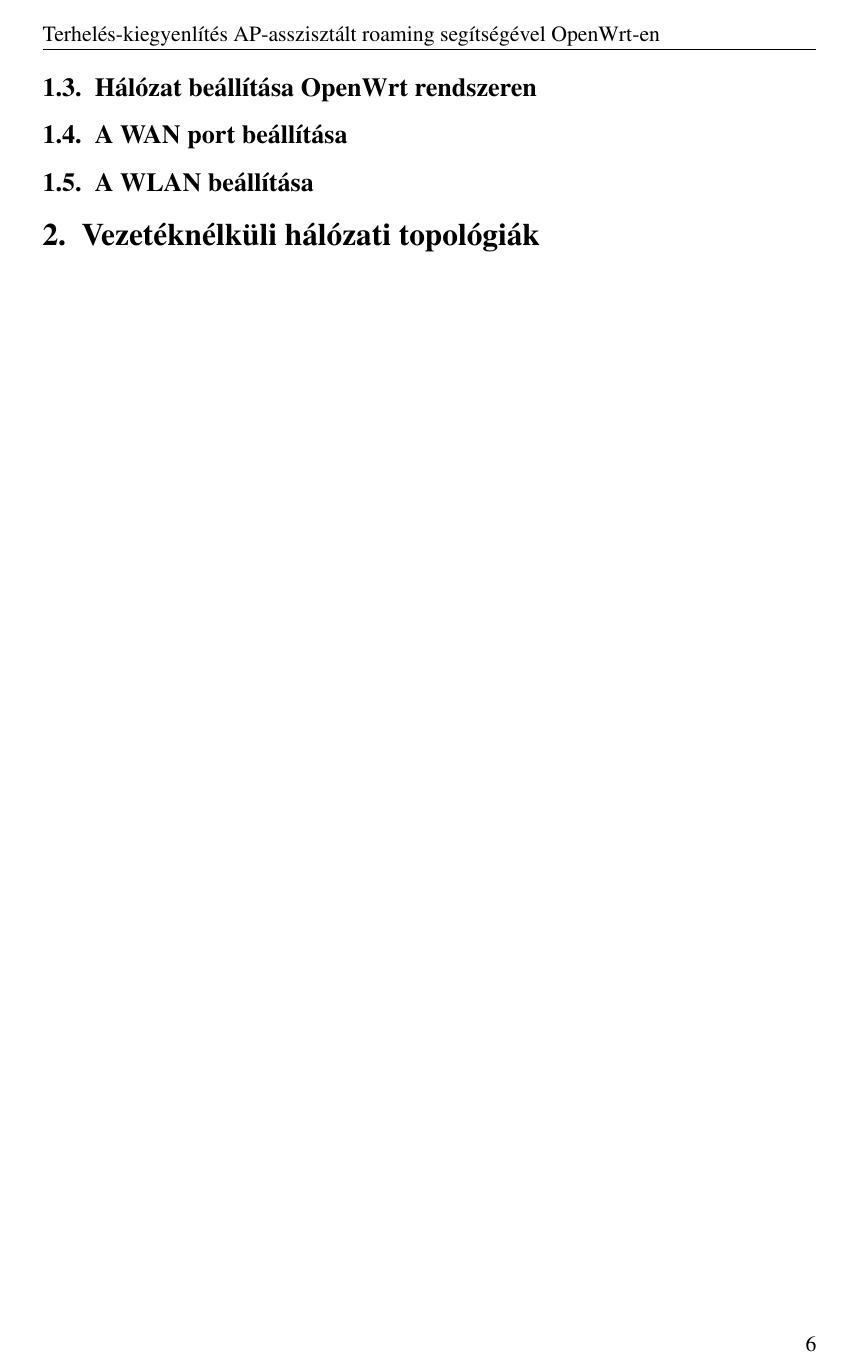
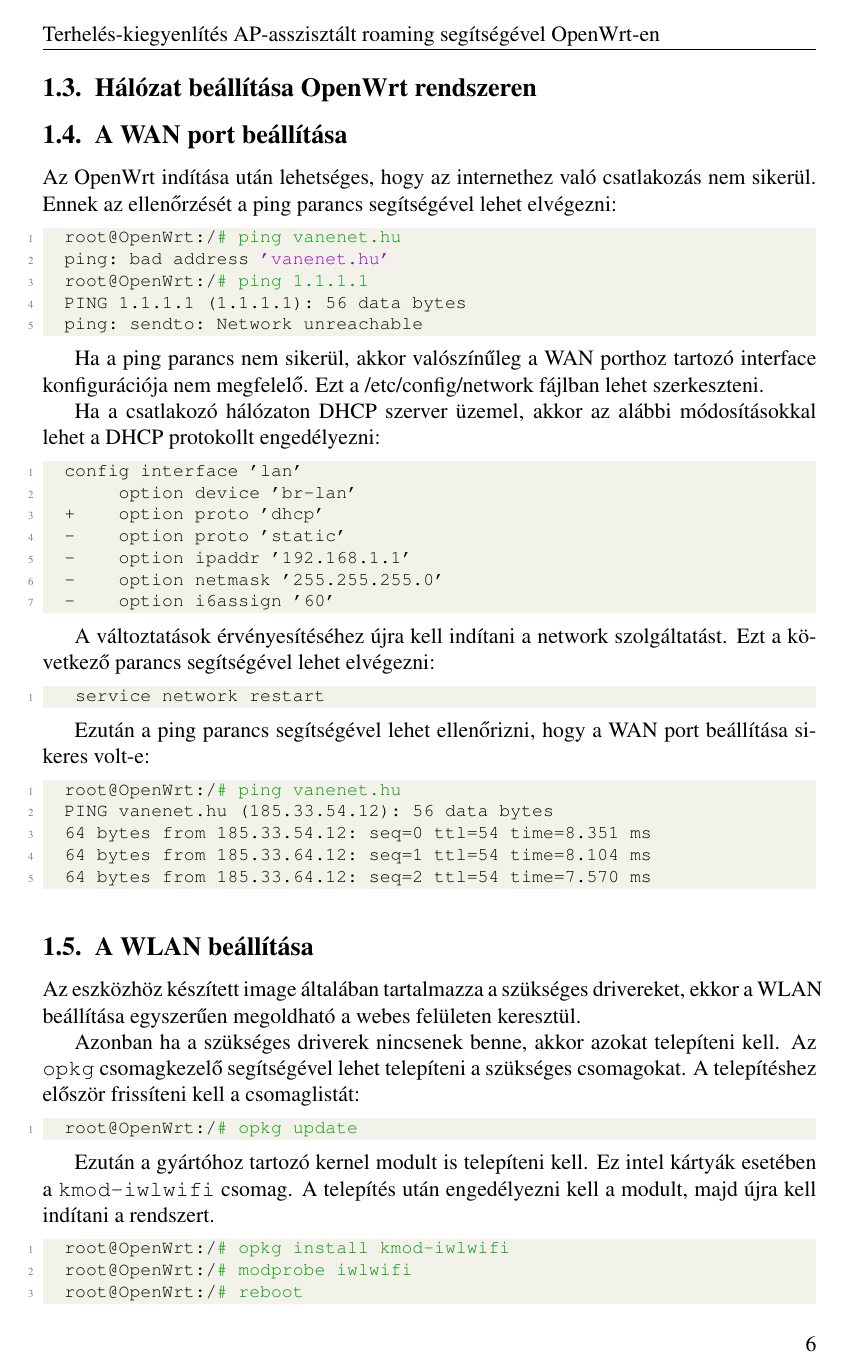
Before and after one commit to tomitheninja/OpenWrt-WiFi-Load-Balancer, a LaTeX thesis (thesis/thesis.tex): page 6 of 8 before the commit and page 6 of 9 after it. Compiled offline with pdfLaTeX.

Commit message:
Update thesis.tex

```diff
--- a/thesis/thesis.tex
+++ b/thesis/thesis.tex
@@ -224,13 +226,72 @@ Ez a parancs letiltja a WSL indítását, így az Oracle VirtualBox is futtathat
 Ámbár az Oracle Virtualbox nem támogatja a .img kiterjesztésű képeket, de tartalmazza a VBoxManage nevű programot, amely segítségével az img kép átkonvertálható .vdi kiterjesztésű virtuális lemezzé.
 
 \begin{lstlisting}[language=Bash]
-    & 'C:\Program Files\Oracle\VirtualBox\VBoxManage.exe' convertfromraw  --format VDI '.\openwrt-22.03.3-x86-64-generic-ext4-combined.img' '.\openwrt.vdi'
+  & 'C:\Program Files\Oracle\VirtualBox\VBoxManage.exe' convertfromraw  --format VDI '.\openwrt-22.03.3-x86-64-generic-ext4-combined.img' '.\openwrt.vdi'
 \end{lstlisting}
 
-Az újonnan létrejött openwrt.vdi kép segítségével létrehozható a virtuális gép. Alapértelmezetten a host gépről nem érhető el a virtuális gép hálózata, azonban ez megoldható port-forwarding szabályok felvétele segítségével a Virtuaális gép beállításainak Hálózat / adapter1 / speciális / port forwarding menüpontjában.
+Az újonnan létrejött openwrt.vdi kép segítségével létrehozható a virtuális gép. Alapértelmezetten a host gépről nem érhető el a virtuális gép hálózata, azonban ez megoldható port-forwarding szabályok felvétele segítségével a Virtuális gép beállításainak Hálózat / adapter1 / speciális / port forwarding menüpontjában.
+
+\newpage
 
 \subsection{Hálózat beállítása OpenWrt rendszeren}
 
 \subsection{A WAN port beállítása}
 
+Az OpenWrt indítása után lehetséges, hogy az internethez való csatlakozás nem sikerül. Ennek az ellenőrzését a ping parancs segítségével lehet elvégezni:
+
+\begin{lstlisting}[language=Bash]
+  root@OpenWrt:/# ping vanenet.hu
+  ping: bad address 'vanenet.hu'
+  root@OpenWrt:/# ping 1.1.1.1
+  PING 1.1.1.1 (1.1.1.1): 56 data bytes
+  ping: sendto: Network unreachable
+\end{lstlisting}
+
+Ha a ping parancs nem sikerül, akkor valószínűleg a WAN porthoz tartozó interface konfigurációja nem megfelelő. Ezt a /etc/config/network fájlban lehet szerkeszteni.
+
+Ha a csatlakozó hálózaton DHCP szerver üzemel, akkor az alábbi módosításokkal lehet a DHCP protokollt engedélyezni:
+
+\begin{lstlisting}[]
+  config interface 'lan'
+       option device 'br-lan'
+  +    option proto 'dhcp'
+  -    option proto 'static'
+  -    option ipaddr '192.168.1.1'
+  -    option netmask '255.255.255.0'
+  -    option i6assign '60'
+\end{lstlisting}
+
+A változtatások érvényesítéséhez újra kell indítani a network szolgáltatást. Ezt a következő parancs segítségével lehet elvégezni:
+
+\begin{lstlisting}[language=Bash]
+   service network restart
+\end{lstlisting}
+
+Ezután a ping parancs segítségével lehet ellenőrizni, hogy a WAN port beállítása sikeres volt-e:
+
+\begin{lstlisting}[language=Bash]
+  root@OpenWrt:/# ping vanenet.hu
+  PING vanenet.hu (185.33.54.12): 56 data bytes
+  64 bytes from 185.33.54.12: seq=0 ttl=54 time=8.351 ms
+  64 bytes from 185.33.64.12: seq=1 ttl=54 time=8.104 ms
+  64 bytes from 185.33.64.12: seq=2 ttl=54 time=7.570 ms
+\end{lstlisting}
+
+
 \subsection{A WLAN beállítása}
+
+Az eszközhöz készített image általában tartalmazza a szükséges drivereket, ekkor a WLAN beállítása egyszerűen megoldható a webes felületen keresztül.
+
+Azonban ha a szükséges driverek nincsenek benne, akkor azokat telepíteni kell. Az \texttt{opkg} csomagkezelő segítségével lehet telepíteni a szükséges csomagokat. A telepítéshez először frissíteni kell a csomaglistát:
+
+\begin{lstlisting}[language=Bash]
+  root@OpenWrt:/# opkg update
+\end{lstlisting}
+
+Ezután a gyártóhoz tartozó kernel modult is telepíteni kell. Ez intel kártyák esetében a \texttt{kmod-iwlwifi} csomag. A telepítés után engedélyezni kell a modult, majd újra kell indítani a rendszert.
+
+\begin{lstlisting}[language=Bash]
+  root@OpenWrt:/# opkg install kmod-iwlwifi
+  root@OpenWrt:/# modprobe iwlwifi
+  root@OpenWrt:/# reboot
+\end{lstlisting}
```
Also changed, not shown: thesis/thesis.pdf, thesis/thesis.tex (28 more changed lines).
